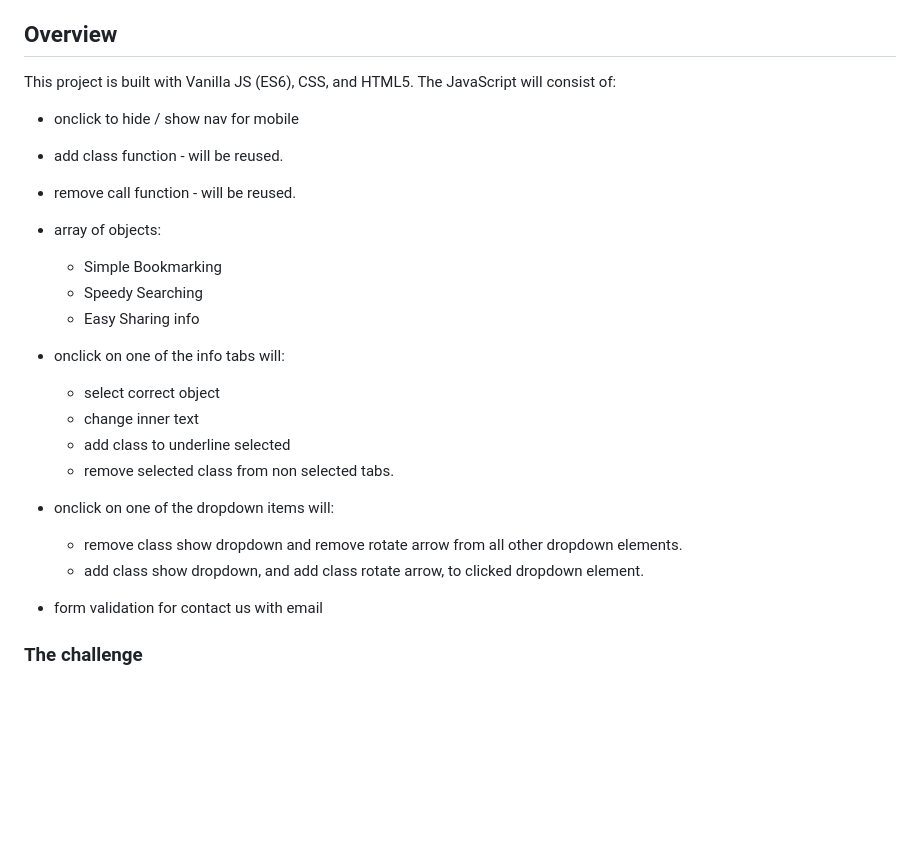
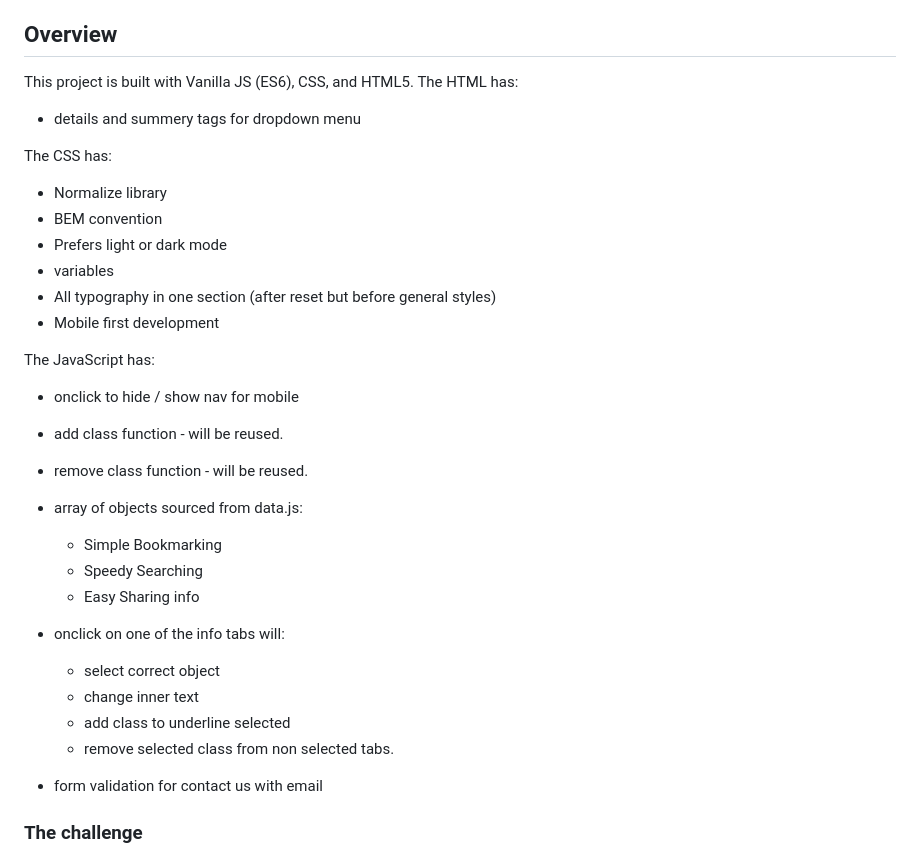
Before and after one commit to Eileenpk/Bookmark-Landing-Page, a Markdown page: README.md, the part around the change printed below. Drawn GitHub-style; blank space fills up the shorter version.

Commit message:
chore:R

```diff
--- a/README.md
+++ b/README.md
@@ -13,11 +13,22 @@
 
 ## Overview
 This project is built with Vanilla JS (ES6), CSS, and HTML5.
-The JavaScript will consist of:
+The HTML has:
+- details and summery tags for dropdown menu
+
+The CSS has:
+- Normalize library
+- BEM convention
+- Prefers light or dark mode
+- variables
+- All typography in one section (after reset but before general styles)
+- Mobile first development
+
+The JavaScript has:
 - onclick to hide / show nav for mobile
 - add class function - will be reused.
-- remove call function - will be reused.
-- array of objects:
+- remove class function - will be reused.
+- array of objects sourced from data.js:
     - Simple Bookmarking
     - Speedy Searching
     - Easy Sharing info
@@ -27,10 +38,6 @@ The JavaScript will consist of:
     - change inner text
     - add class to underline selected
     - remove selected class from non selected tabs.
-
-- onclick on one of the dropdown items will:
-    - remove class show dropdown and remove rotate arrow from all other dropdown elements.
-    - add class show dropdown, and add class rotate arrow, to clicked dropdown element.
 
 - form validation for contact us with email
 
```
Also changed, not shown: other parts of README.md (+2 -2 lines), images/desktop.png (added), images/mobile.png (added).
